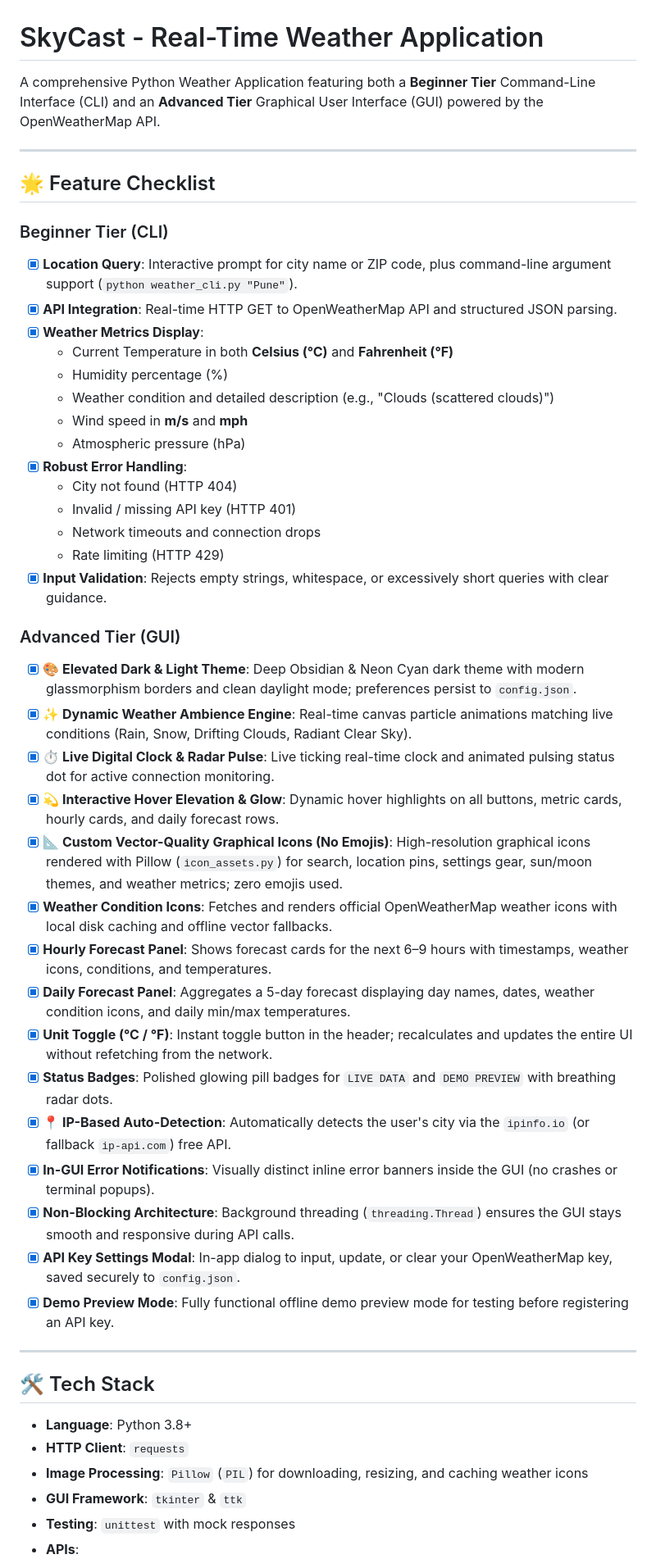
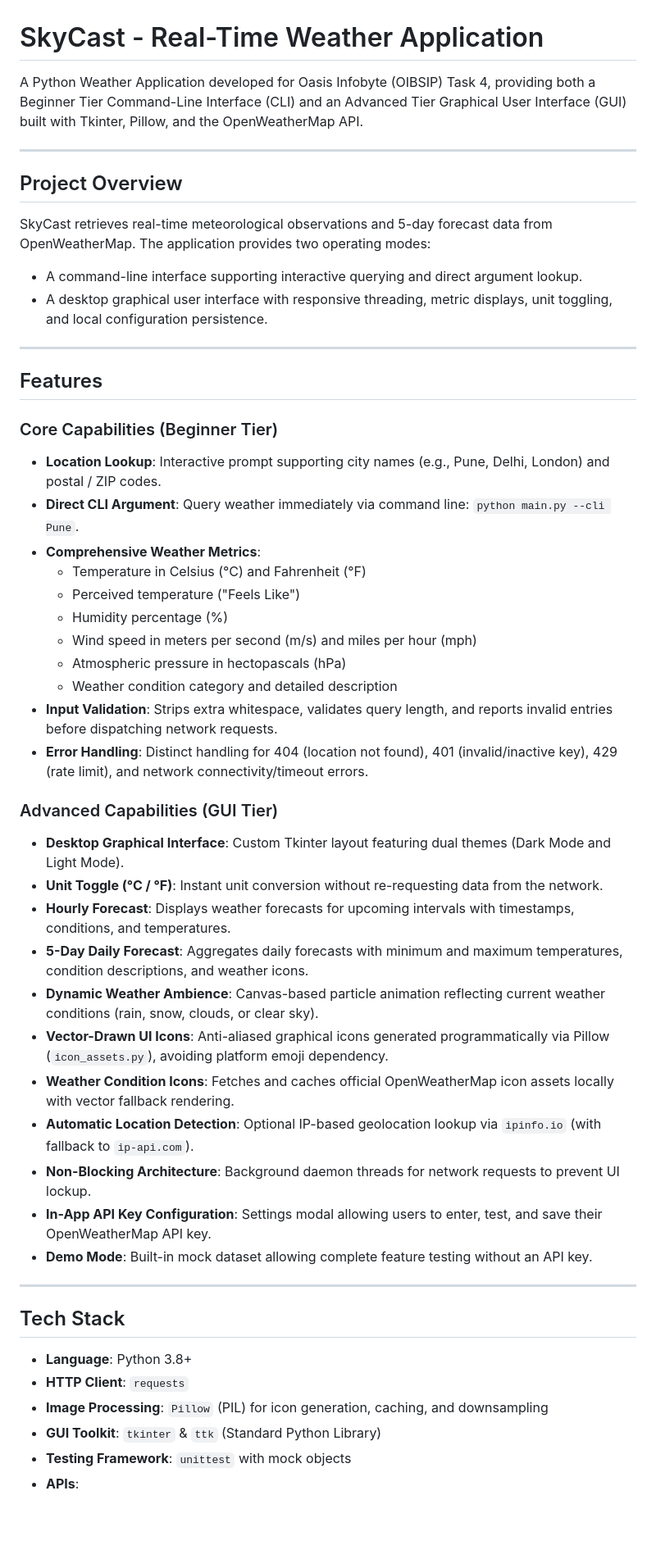
Before and after one commit to sahravikishan/OIBSIP, a Markdown page: Python Task4 WeatherApp/README.md, the part around the change printed below. Shown: that part at 82% size. GitHub-like rendering; blank space fills up the shorter version.

```diff
--- a/Python Task4 WeatherApp/README.md
+++ b/Python Task4 WeatherApp/README.md
@@ -1,51 +1,52 @@
 # SkyCast - Real-Time Weather Application
 
-A comprehensive Python Weather Application featuring both a **Beginner Tier** Command-Line Interface (CLI) and an **Advanced Tier** Graphical User Interface (GUI) powered by the OpenWeatherMap API.
+A Python Weather Application developed for Oasis Infobyte (OIBSIP) Task 4, providing both a Beginner Tier Command-Line Interface (CLI) and an Advanced Tier Graphical User Interface (GUI) built with Tkinter, Pillow, and the OpenWeatherMap API.
 
 ---
 
-## 🌟 Feature Checklist
+## Project Overview
 
-### Beginner Tier (CLI)
-- [x] **Location Query**: Interactive prompt for city name or ZIP code, plus command-line argument support (`python weather_cli.py "Pune"`).
-- [x] **API Integration**: Real-time HTTP GET to OpenWeatherMap API and structured JSON parsing.
-- [x] **Weather Metrics Display**:
-  - Current Temperature in both **Celsius (°C)** and **Fahrenheit (°F)**
-  - Humidity percentage (%)
-  - Weather condition and detailed description (e.g., "Clouds (scattered clouds)")
-  - Wind speed in **m/s** and **mph**
-  - Atmospheric pressure (hPa)
-- [x] **Robust Error Handling**:
-  - City not found (HTTP 404)
-  - Invalid / missing API key (HTTP 401)
-  - Network timeouts and connection drops
-  - Rate limiting (HTTP 429)
-- [x] **Input Validation**: Rejects empty strings, whitespace, or excessively short queries with clear guidance.
-
-### Advanced Tier (GUI)
-- [x] **🎨 Elevated Dark & Light Theme**: Deep Obsidian & Neon Cyan dark theme with modern glassmorphism borders and clean daylight mode; preferences persist to `config.json`.
-- [x] **✨ Dynamic Weather Ambience Engine**: Real-time canvas particle animations matching live conditions (Rain, Snow, Drifting Clouds, Radiant Clear Sky).
-- [x] **⏱️ Live Digital Clock & Radar Pulse**: Live ticking real-time clock and animated pulsing status dot for active connection monitoring.
-- [x] **💫 Interactive Hover Elevation & Glow**: Dynamic hover highlights on all buttons, metric cards, hourly cards, and daily forecast rows.
-- [x] **📐 Custom Vector-Quality Graphical Icons (No Emojis)**: High-resolution graphical icons rendered with Pillow (`icon_assets.py`) for search, location pins, settings gear, sun/moon themes, and weather metrics; zero emojis used.
-- [x] **Weather Condition Icons**: Fetches and renders official OpenWeatherMap weather icons with local disk caching and offline vector fallbacks.
-- [x] **Hourly Forecast Panel**: Shows forecast cards for the next 6–9 hours with timestamps, weather icons, conditions, and temperatures.
-- [x] **Daily Forecast Panel**: Aggregates a 5-day forecast displaying day names, dates, weather condition icons, and daily min/max temperatures.
-- [x] **Unit Toggle (°C / °F)**: Instant toggle button in the header; recalculates and updates the entire UI without refetching from the network.
-- [x] **Status Badges**: Polished glowing pill badges for `LIVE DATA` and `DEMO PREVIEW` with breathing radar dots.
-- [x] **📍 IP-Based Auto-Detection**: Automatically detects the user's city via the `ipinfo.io` (or fallback `ip-api.com`) free API.
-- [x] **In-GUI Error Notifications**: Visually distinct inline error banners inside the GUI (no crashes or terminal popups).
-- [x] **Non-Blocking Architecture**: Background threading (`threading.Thread`) ensures the GUI stays smooth and responsive during API calls.
-- [x] **API Key Settings Modal**: In-app dialog to input, update, or clear your OpenWeatherMap key, saved securely to `config.json`.
-- [x] **Demo Preview Mode**: Fully functional offline demo preview mode for testing before registering an API key.
+SkyCast retrieves real-time meteorological observations and 5-day forecast data from OpenWeatherMap. The application provides two operating modes:
+- A command-line interface supporting interactive querying and direct argument lookup.
+- A desktop graphical user interface with responsive threading, metric displays, unit toggling, and local configuration persistence.
 
 ---
 
-## 🛠 Tech Stack
+## Features
+
+### Core Capabilities (Beginner Tier)
+- **Location Lookup**: Interactive prompt supporting city names (e.g., Pune, Delhi, London) and postal / ZIP codes.
+- **Direct CLI Argument**: Query weather immediately via command line: `python main.py --cli Pune`.
+- **Comprehensive Weather Metrics**:
+  - Temperature in Celsius (°C) and Fahrenheit (°F)
+  - Perceived temperature ("Feels Like")
+  - Humidity percentage (%)
+  - Wind speed in meters per second (m/s) and miles per hour (mph)
+  - Atmospheric pressure in hectopascals (hPa)
+  - Weather condition category and detailed description
+- **Input Validation**: Strips extra whitespace, validates query length, and reports invalid entries before dispatching network requests.
+- **Error Handling**: Distinct handling for 404 (location not found), 401 (invalid/inactive key), 429 (rate limit), and network connectivity/timeout errors.
+
+### Advanced Capabilities (GUI Tier)
+- **Desktop Graphical Interface**: Custom Tkinter layout featuring dual themes (Dark Mode and Light Mode).
+- **Unit Toggle (°C / °F)**: Instant unit conversion without re-requesting data from the network.
+- **Hourly Forecast**: Displays weather forecasts for upcoming intervals with timestamps, conditions, and temperatures.
+- **5-Day Daily Forecast**: Aggregates daily forecasts with minimum and maximum temperatures, condition descriptions, and weather icons.
+- **Dynamic Weather Ambience**: Canvas-based particle animation reflecting current weather conditions (rain, snow, clouds, or clear sky).
+- **Vector-Drawn UI Icons**: Anti-aliased graphical icons generated programmatically via Pillow (`icon_assets.py`), avoiding platform emoji dependency.
+- **Weather Condition Icons**: Fetches and caches official OpenWeatherMap icon assets locally with vector fallback rendering.
+- **Automatic Location Detection**: Optional IP-based geolocation lookup via `ipinfo.io` (with fallback to `ip-api.com`).
+- **Non-Blocking Architecture**: Background daemon threads for network requests to prevent UI lockup.
+- **In-App API Key Configuration**: Settings modal allowing users to enter, test, and save their OpenWeatherMap API key.
+- **Demo Mode**: Built-in mock dataset allowing complete feature testing without an API key.
+
+---
+
+## Tech Stack
 
 - **Language**: Python 3.8+
 - **HTTP Client**: `requests`
-- **Image Processing**: `Pillow` (`PIL`) for downloading, resizing, and caching weather icons
-- **GUI Framework**: `tkinter` & `ttk`
-- **Testing**: `unittest` with mock responses
+- **Image Processing**: `Pillow` (PIL) for icon generation, caching, and downsampling
+- **GUI Toolkit**: `tkinter` & `ttk` (Standard Python Library)
+- **Testing Framework**: `unittest` with mock objects
 - **APIs**:
```
Also changed, not shown: other parts of Python Task4 WeatherApp/README.md (+100 -50 lines), Python Task4 WeatherApp/screenshots/screenshot_dark_mode.png (added), Python Task4 WeatherApp/screenshots/screenshot_light_mode.png (added), 7 other files.
